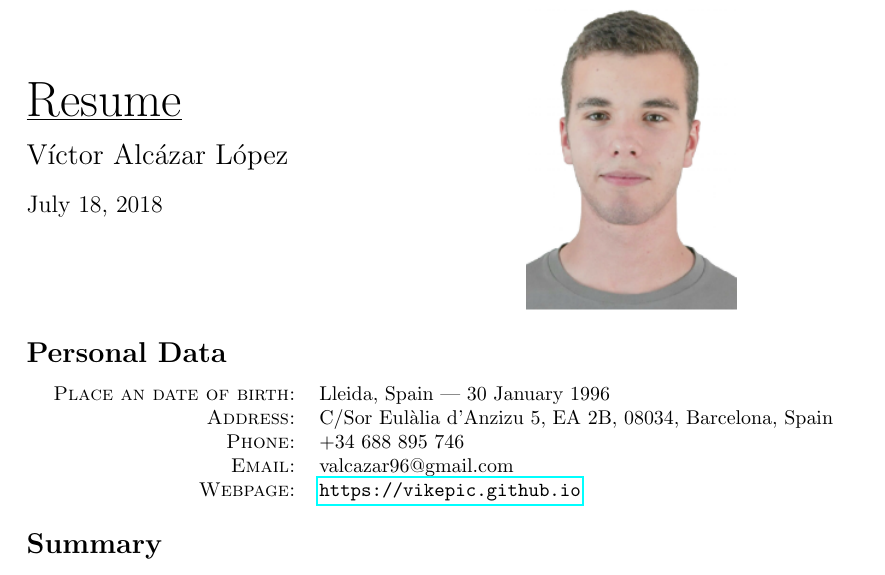
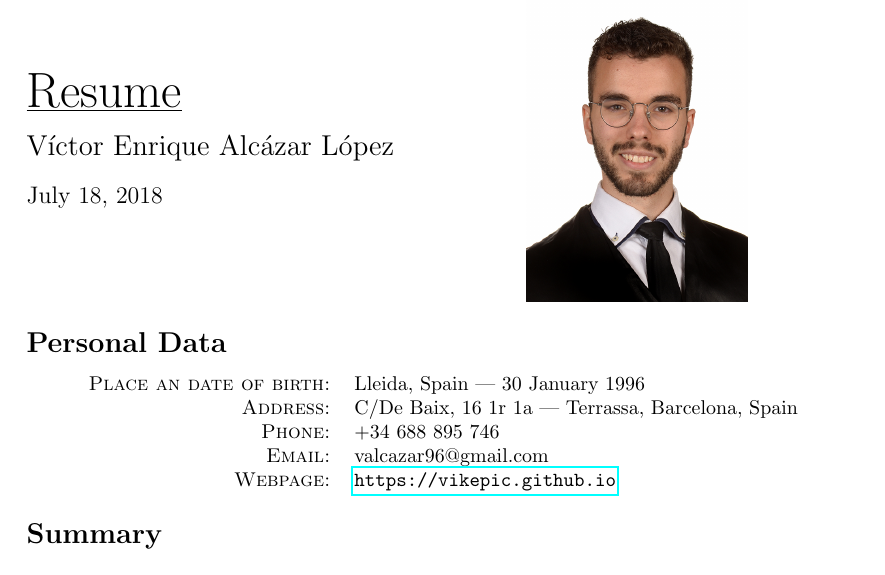
Before and after one commit to landlockedboat/my-resume, a LaTeX CV (resume-generic.tex, which reads preamble.tex, sections/personal_data.tex): part of page 1 of 3, cut so that both start at the same text. Compiled offline with pdfLaTeX.

Commit message:
Changed photo

```diff
--- a/preamble.tex
+++ b/preamble.tex
@@ -27,7 +27,7 @@
 	\end{minipage}%
 \begin{minipage}{0.3\textwidth}
 
-	\includegraphics[scale=.8]{mugshot.png}
+	\includegraphics[scale=3]{headshot.jpg}
 
 \end{minipage}
 
--- a/resume-generic.tex
+++ b/resume-generic.tex
@@ -1,6 +1,6 @@
 \input{preamble}
 
-\author{Víctor Alcázar López}
+\author{Víctor Enrique Alcázar López}
 \title{Resume}
 
 \begin{document}
--- a/sections/personal_data.tex
+++ b/sections/personal_data.tex
@@ -2,7 +2,7 @@
 \begin{center}
 \begin{tabular}{ r l }
 	\textsc{Place an date of birth:} 	& Lleida, Spain | 30 January 1996 	\\
-	\textsc{Address:}			& C/Sor Eulàlia d'Anzizu 5, EA 2B, 08034, Barcelona, Spain \\
+	\textsc{Address:}			& C/De Baix, 16 1r 1a | Terrassa, Barcelona, Spain\\
 	\textsc{Phone:}				& +34 688 895 746 			\\
 	\textsc{Email:}				& valcazar96@gmail.com 			\\
 	\textsc{Webpage:}			& \url{https://vikepic.github.io}			\\
```
Also changed, not shown: figs/headshot.jpg (added), figs/mugshot.png (deleted), out/resume-generic.pdf.
